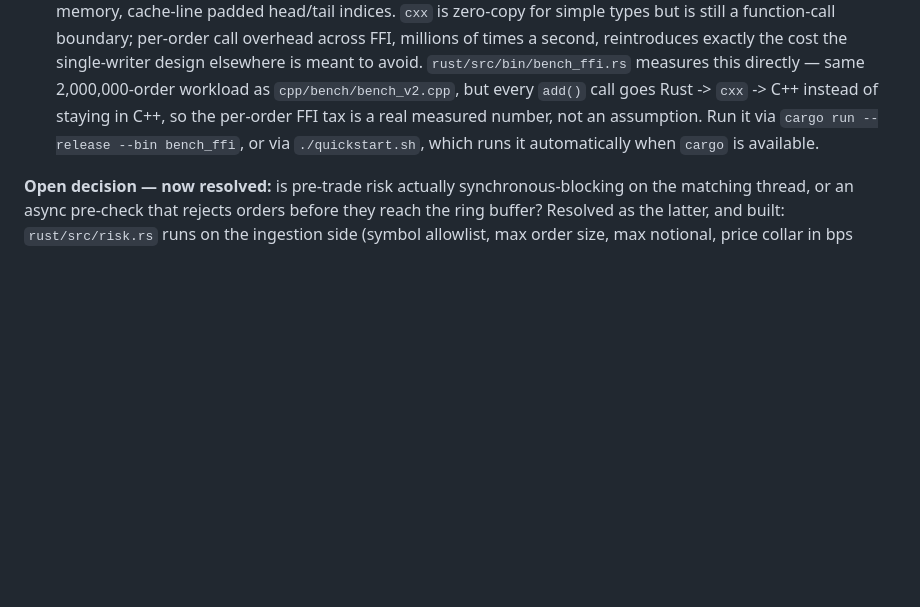
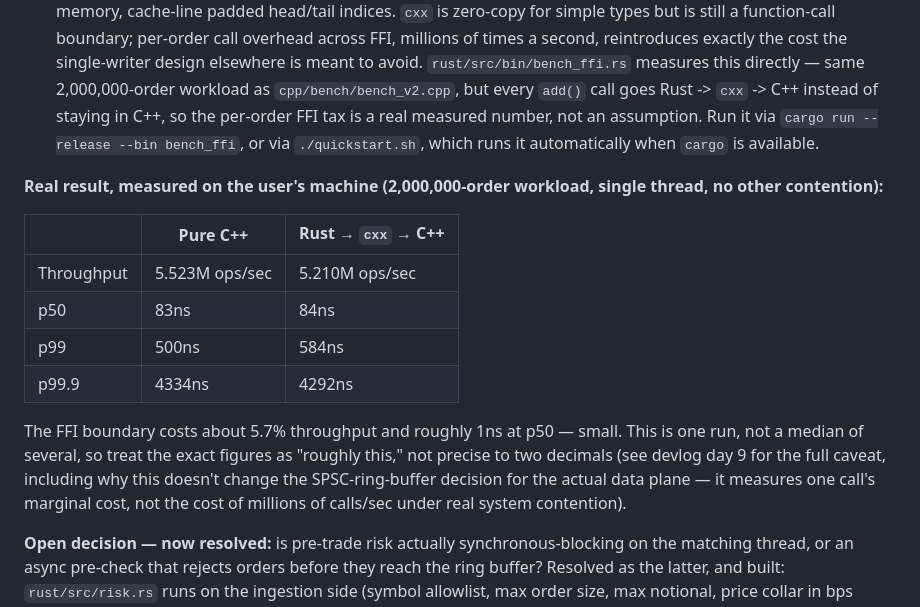
Before and after one commit to ademismkv/mp-orderbook, a Markdown page: ADR.md, the part around the change. Rendered like a GitHub page; blank space fills up the shorter version.

```diff
--- a/ADR.md
+++ b/ADR.md
@@ -37,6 +37,17 @@ Concrete decisions, not options. Each one states what to build, why, and what it
 - **Control plane** (start/stop, config, risk-limit updates, symbol subscribe/unsubscribe) — `cxx` crate, synchronous function calls. Low-frequency; correctness and ergonomics matter more than nanoseconds here.
 - **Data plane** (every order, every trade, every market-data tick) — a hand-rolled SPSC ring buffer in shared memory, cache-line padded head/tail indices. `cxx` is zero-copy for simple types but is still a function-call boundary; per-order call overhead across FFI, millions of times a second, reintroduces exactly the cost the single-writer design elsewhere is meant to avoid. `rust/src/bin/bench_ffi.rs` measures this directly — same 2,000,000-order workload as `cpp/bench/bench_v2.cpp`, but every `add()` call goes Rust -> `cxx` -> C++ instead of staying in C++, so the per-order FFI tax is a real measured number, not an assumption. Run it via `cargo run --release --bin bench_ffi`, or via `./quickstart.sh`, which runs it automatically when `cargo` is available.
 
+**Real result, measured on the user's machine (2,000,000-order workload, single thread, no other contention):**
+
+| | Pure C++ | Rust → `cxx` → C++ |
+|---|---|---|
+| Throughput | 5.523M ops/sec | 5.210M ops/sec |
+| p50 | 83ns | 84ns |
+| p99 | 500ns | 584ns |
+| p99.9 | 4334ns | 4292ns |
+
+The FFI boundary costs about 5.7% throughput and roughly 1ns at p50 — small. This is one run, not a median of several, so treat the exact figures as "roughly this," not precise to two decimals (see devlog day 9 for the full caveat, including why this doesn't change the SPSC-ring-buffer decision for the actual data plane — it measures one call's marginal cost, not the cost of millions of calls/sec under real system contention).
+
 **Open decision — now resolved:** is pre-trade risk actually synchronous-blocking on the matching thread, or an async pre-check that rejects orders before they reach the ring buffer? Resolved as the latter, and built: `rust/src/risk.rs` runs on the ingestion side (symbol allowlist, max order size, max notional, price collar in bps against the book's reference price), never on the matching thread's own critical path. 5 unit tests. Same not-yet-compiled caveat as the rest of this ADR.
 
 **Status:** FFI boundary implemented; real `cargo build` attempted on the user's machine (no `rustc`/`cargo` in this sandbox — `rustup.rs`, `static.rust-lang.org`, `crates.io` all return 403 from the sandbox's network proxy). `rust/src/ffi.rs` declares the `cxx` bridge (shared `FfiSide`/`FfiOrderType`/`FfiOrderRequest`/`FfiTrade` types, opaque `OrderBookV2Ffi` C++ type). `cpp/include/order_book_v2_ffi.h` + `cpp/src/order_book_v2_ffi.cpp` are the adapter layer — field-by-field translation into the real `::OrderRequest`/`::Trade`, deliberately never touching `OrderBookV2` itself. `rust/build.rs` compiles the bridge plus `order_book_v2.cpp` and the adapter directly via `cxx_build`, independent of the CMake build. `rust/src/lib.rs`'s `MatchingEngine` is a safe wrapper with two tests (`crosses_and_reports_a_trade`, `non_crossing_order_rests`).
```
Also changed, not shown: README.md (+1 -1 lines), devlog/2026-07-22-day-9-real-ffi-overhead-measured.md (added, +20 -0 lines).
